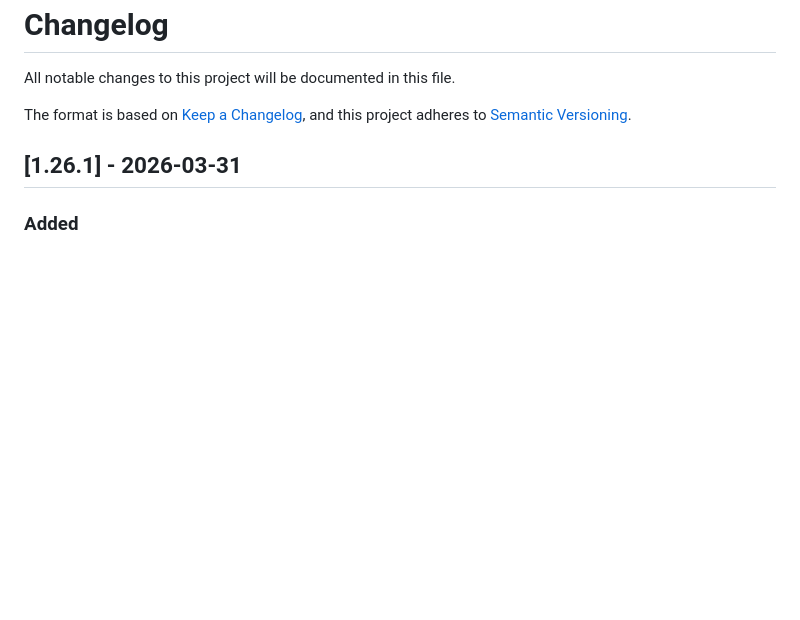
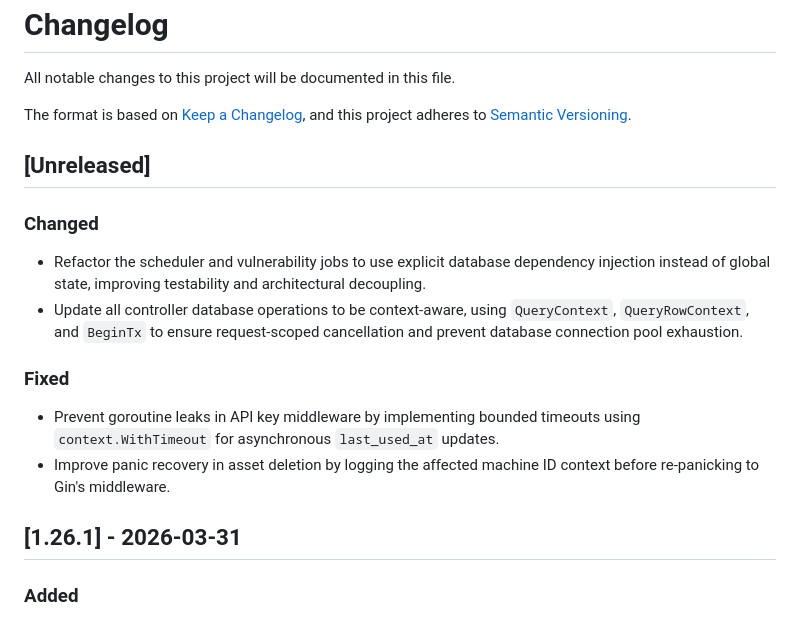
Before and after one commit to txlog/server, a Markdown page: CHANGELOG.md, the part around the change. Rendered like a GitHub page; blank space fills up the shorter version.

Commit message:
docs: add unreleased changes to CHANGELOG.md

```diff
--- a/CHANGELOG.md
+++ b/CHANGELOG.md
@@ -17,6 +17,24 @@ Versioning](https://semver.org/spec/v2.0.0.html).
 `Fixed` for any bug fixes.
 `Security` in case of vulnerabilities.
 -->
+
+## [Unreleased]
+
+### Changed
+
+- Refactor the scheduler and vulnerability jobs to use explicit database dependency
+  injection instead of global state, improving testability and architectural
+  decoupling.
+- Update all controller database operations to be context-aware, using
+  `QueryContext`, `QueryRowContext`, and `BeginTx` to ensure request-scoped
+  cancellation and prevent database connection pool exhaustion.
+
+### Fixed
+
+- Prevent goroutine leaks in API key middleware by implementing bounded timeouts
+  using `context.WithTimeout` for asynchronous `last_used_at` updates.
+- Improve panic recovery in asset deletion by logging the affected machine ID
+  context before re-panicking to Gin's middleware.
 
 ## [1.26.1] - 2026-03-31
 
```
